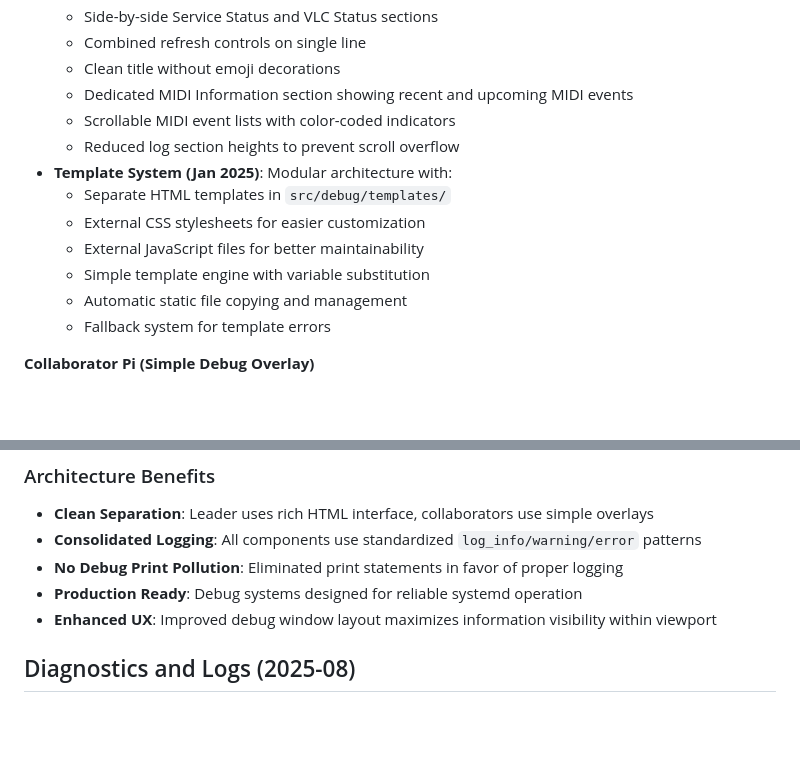
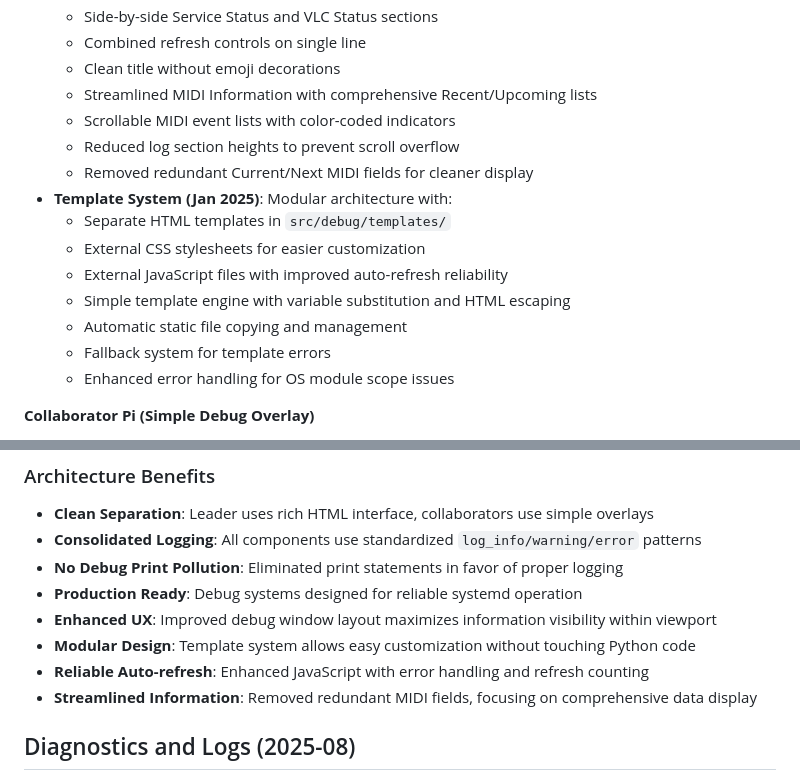
Before and after one commit to prismspecs/kitchenSync, a Markdown page: plan.md, 2 parts joined by grey strips. Drawn GitHub-style; blank space fills up the shorter version.

Commit message:
attemped cleanup

```diff
--- a/plan.md
+++ b/plan.md
@@ -191,16 +191,18 @@ The system features a clean, consolidated debug architecture:
   - Side-by-side Service Status and VLC Status sections
   - Combined refresh controls on single line
   - Clean title without emoji decorations
-  - Dedicated MIDI Information section showing recent and upcoming MIDI events
+  - Streamlined MIDI Information with comprehensive Recent/Upcoming lists
   - Scrollable MIDI event lists with color-coded indicators
   - Reduced log section heights to prevent scroll overflow
+  - Removed redundant Current/Next MIDI fields for cleaner display
 - **Template System (Jan 2025)**: Modular architecture with:
   - Separate HTML templates in `src/debug/templates/`
   - External CSS stylesheets for easier customization
-  - External JavaScript files for better maintainability
-  - Simple template engine with variable substitution
+  - External JavaScript files with improved auto-refresh reliability
+  - Simple template engine with variable substitution and HTML escaping
   - Automatic static file copying and management
   - Fallback system for template errors
+  - Enhanced error handling for OS module scope issues
 
 **Collaborator Pi (Simple Debug Overlay)**
 - `SimpleDebugManager` - Lightweight debug overlay system
@@ -215,6 +217,9 @@ The system features a clean, consolidated debug architecture:
 - **No Debug Print Pollution**: Eliminated print statements in favor of proper logging
 - **Production Ready**: Debug systems designed for reliable systemd operation
 - **Enhanced UX**: Improved debug window layout maximizes information visibility within viewport
+- **Modular Design**: Template system allows easy customization without touching Python code
+- **Reliable Auto-refresh**: Enhanced JavaScript with error handling and refresh counting
+- **Streamlined Information**: Removed redundant MIDI fields, focusing on comprehensive data display
 
 ## Diagnostics and Logs (2025-08)
 
```
